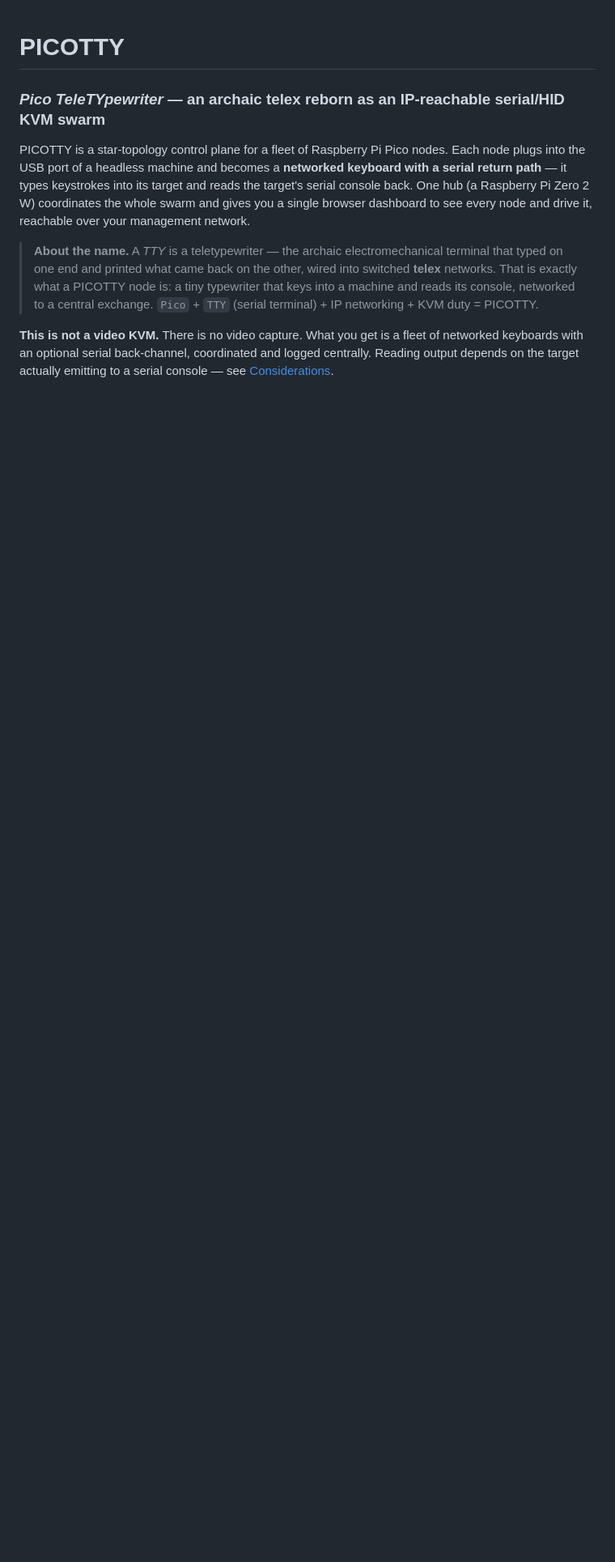
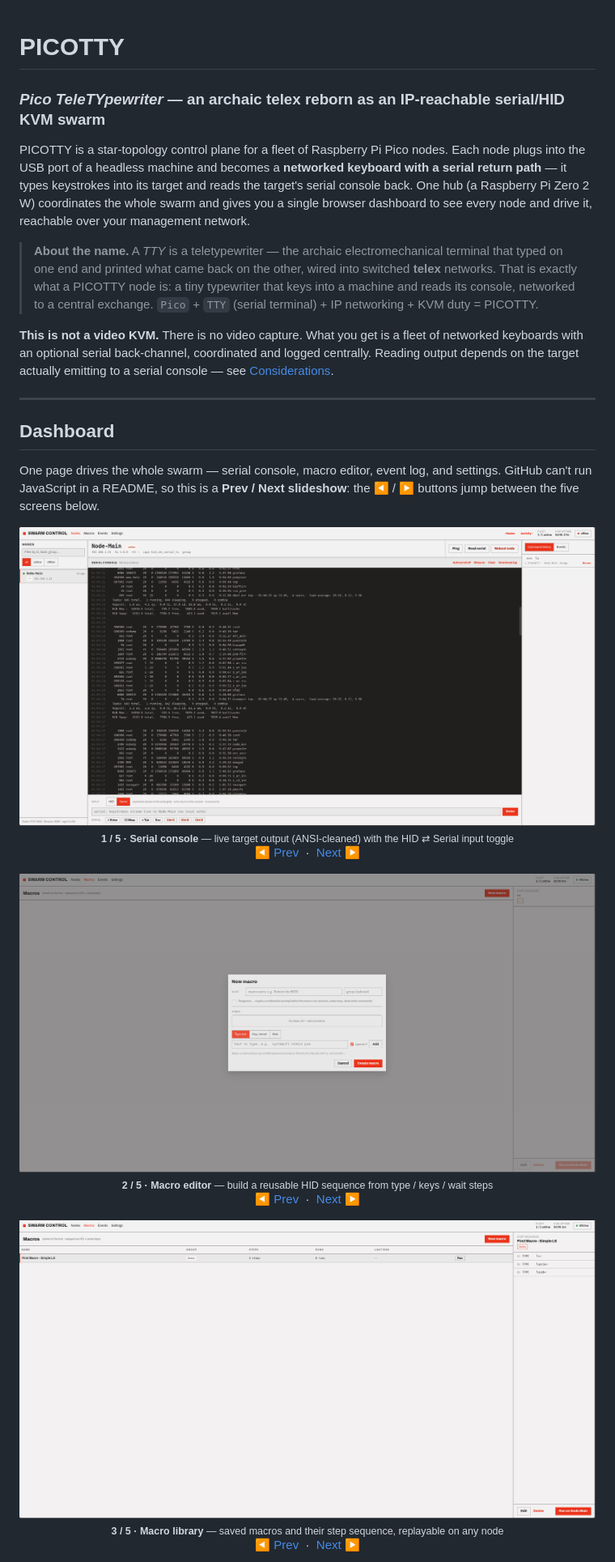
Before and after one commit to morpheuslord/PICOTTY, a Markdown page: README.md, the part around one of its changes. Shown at 81% size. GitHub-like rendering; pictures changed too: pictures/Macro Menu.png (added), pictures/Macro Selection.png (added), pictures/Serial Panel.png (added); blank space fills up the shorter version.

```diff
--- a/README.md
+++ b/README.md
@@ -19,3 +19,33 @@ node and drive it, reachable over your management network.
 networked keyboards with an optional serial back-channel, coordinated and logged
 centrally. Reading output depends on the target actually emitting to a serial
 console — see [Considerations](#considerations).
+
+---
+
+## Dashboard
+
+One page drives the whole swarm — serial console, macro editor, event log, and
+settings. GitHub can't run JavaScript in a README, so this is a **Prev / Next
+slideshow**: the ◀ / ▶ buttons jump between the five screens below.
+
+<p align="center">
+  <a name="shot-1"></a>
+  <img src="pictures/Serial%20Panel.png" alt="Serial console" width="860"><br>
+  <sub><b>1 / 5 · Serial console</b> — live target output (ANSI-cleaned) with the HID ⇄ Serial input toggle</sub><br>
+  <a href="#shot-5">◀ Prev</a> &nbsp;·&nbsp; <a href="#shot-2">Next ▶</a>
+</p>
+
+<p align="center">
+  <a name="shot-2"></a>
+  <img src="pictures/Macro%20Menu.png" alt="Macro editor" width="860"><br>
+  <sub><b>2 / 5 · Macro editor</b> — build a reusable HID sequence from type / keys / wait steps</sub><br>
+  <a href="#shot-1">◀ Prev</a> &nbsp;·&nbsp; <a href="#shot-3">Next ▶</a>
+</p>
+
+<p align="center">
+  <a name="shot-3"></a>
+  <img src="pictures/Macro%20Selection.png" alt="Macro library" width="860"><br>
+  <sub><b>3 / 5 · Macro library</b> — saved macros and their step sequence, replayable on any node</sub><br>
+  <a href="#shot-2">◀ Prev</a> &nbsp;·&nbsp; <a href="#shot-4">Next ▶</a>
+</p>
+
```
Also changed, not shown: other parts of README.md (+42 -4 lines), pictures/Event History.png (added), pictures/Settings.png (added), 1 other file.
